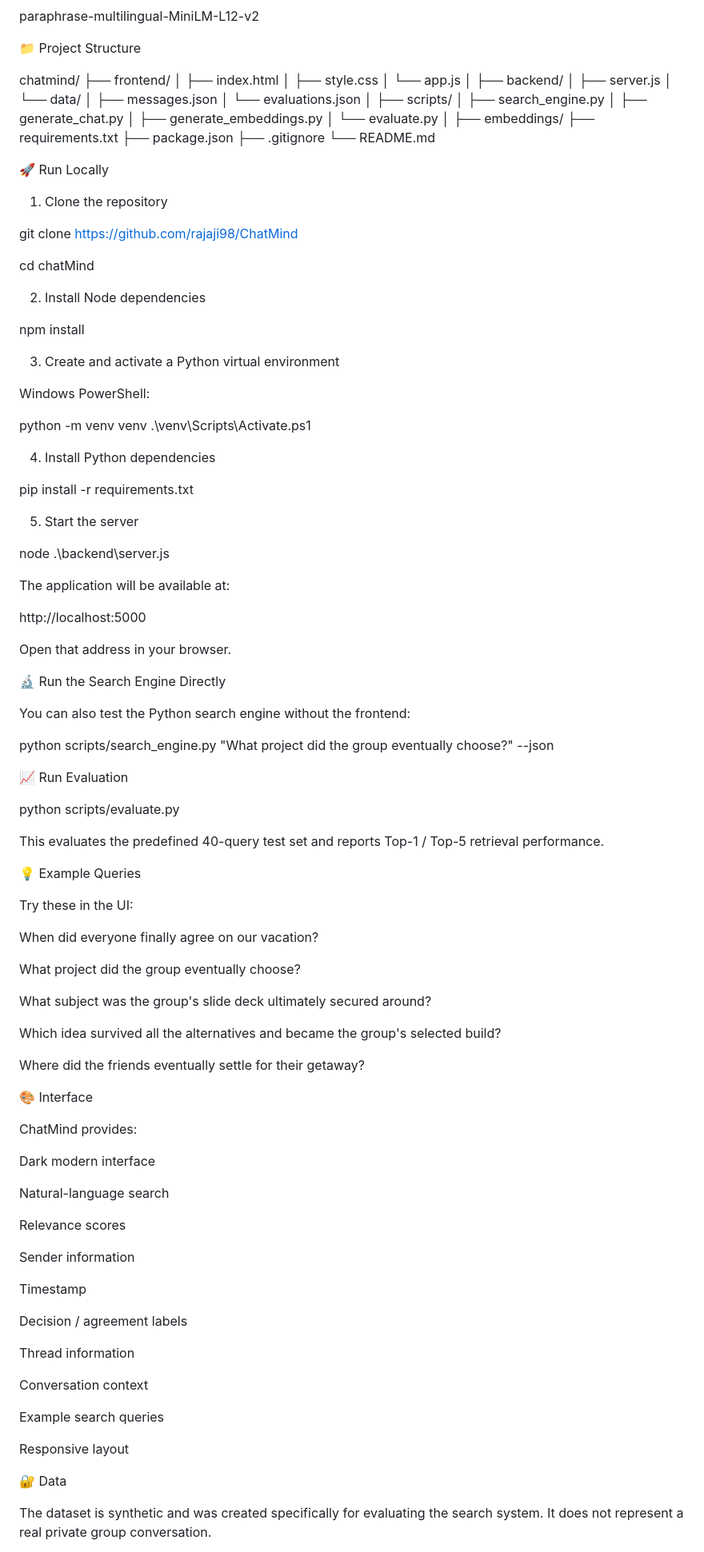
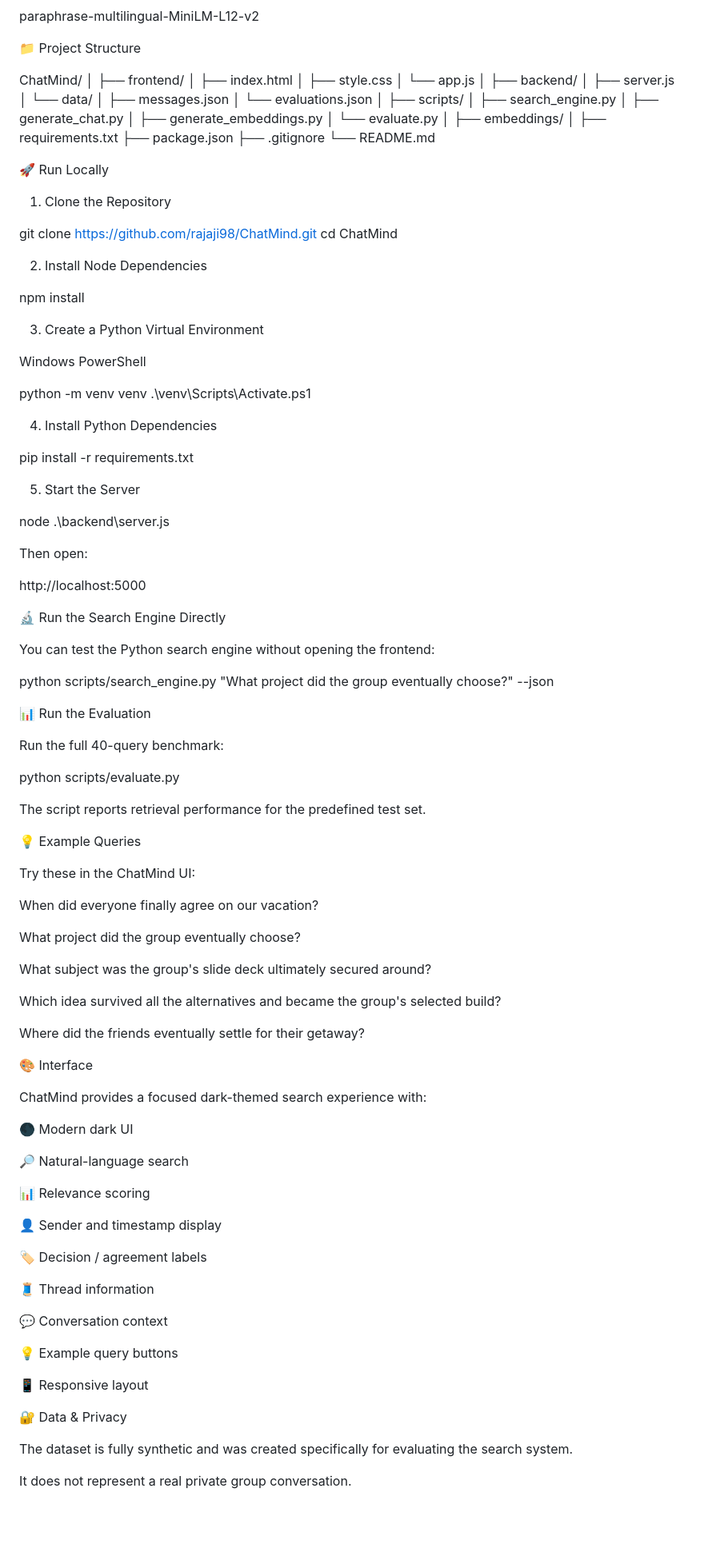
Before and after one commit to rajaji98/ChatMind, a Markdown page: README.md, the part around one of its changes. Shown at 80% size. GitHub-like rendering; blank space fills up the shorter version.

```diff
--- a/README.md
+++ b/README.md
@@ -236,7 +365,8 @@ paraphrase-multilingual-MiniLM-L12-v2
 
 📁 Project Structure
 
-chatmind/
+ChatMind/
+│
 ├── frontend/
 │   ├── index.html
 │   ├── style.css
@@ -255,6 +385,7 @@ chatmind/
 │   └── evaluate.py
 │
 ├── embeddings/
+│
 ├── requirements.txt
 ├── package.json
 ├── .gitignore
@@ -262,53 +393,51 @@ chatmind/
 
 🚀 Run Locally
 
-1. Clone the repository
+1. Clone the Repository
 
-git clone https://github.com/rajaji98/ChatMind
+git clone https://github.com/rajaji98/ChatMind.git
+cd ChatMind
 
-cd chatMind
-
-2. Install Node dependencies
+2. Install Node Dependencies
 
 npm install
 
-3. Create and activate a Python virtual environment
+3. Create a Python Virtual Environment
 
-Windows PowerShell:
+Windows PowerShell
 
 python -m venv venv
 .\venv\Scripts\Activate.ps1
 
-4. Install Python dependencies
+4. Install Python Dependencies
 
 pip install -r requirements.txt
 
-5. Start the server
+5. Start the Server
 
 node .\backend\server.js
 
-The application will be available at:
+Then open:
 
 http://localhost:5000
 
-Open that address in your browser.
-
 🔬 Run the Search Engine Directly
 
-You can also test the Python search engine without the frontend:
+You can test the Python search engine without opening the frontend:
 
 python scripts/search_engine.py "What project did the group eventually choose?" --json
 
-📈 Run Evaluation
+📊 Run the Evaluation
+
+Run the full 40-query benchmark:
 
 python scripts/evaluate.py
 
-This evaluates the predefined 40-query test set and reports Top-1 /
-Top-5 retrieval performance.
+The script reports retrieval performance for the predefined test set.
 
 💡 Example Queries
 
-Try these in the UI:
+Try these in the ChatMind UI:
 
 When did everyone finally agree on our vacation?
 
@@ -322,31 +451,29 @@ Where did the friends eventually settle for their getaway?
 
 🎨 Interface
 
-ChatMind provides:
+ChatMind provides a focused dark-themed search experience with:
 
-Dark modern interface
+🌑 Modern dark UI
 
-Natural-language search
+🔎 Natural-language search
 
-Relevance scores
+📊 Relevance scoring
 
-Sender information
+👤 Sender and timestamp display
 
-Timestamp
+🏷️ Decision / agreement labels
 
-Decision / agreement labels
+🧵 Thread information
 
-Thread information
+💬 Conversation context
 
-Conversation context
+💡 Example query buttons
 
-Example search queries
+📱 Responsive layout
 
-Responsive layout
+🔐 Data & Privacy
 
-🔐 Data
+The dataset is fully synthetic and was created specifically for evaluating the search system.
 
-The dataset is synthetic and was created specifically for evaluating
-the search system. It does not represent a real private group
-conversation.
+It does not represent a real private group conversation.
 
```
Also changed, not shown: other parts of README.md (+294 -145 lines).
